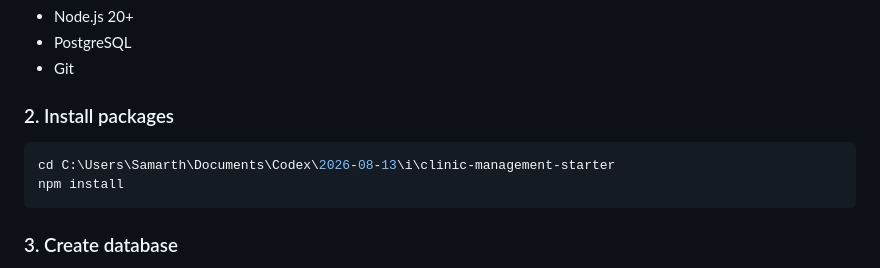
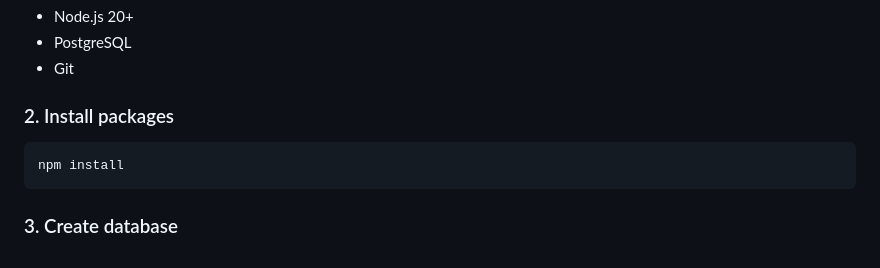
Before and after one commit to Sampatil06/ClinicSmart, a Markdown page: README.md, the part around the change. Drawn GitHub-style.

Commit message:
Update README.md
minor

````diff
--- a/README.md
+++ b/README.md
@@ -77,7 +77,6 @@ clinic-management-starter/
 ### 2. Install packages
 
 ```powershell
-cd C:\Users\Samarth\Documents\Codex\2026-08-13\i\clinic-management-starter
 npm install
 ```
 
````
